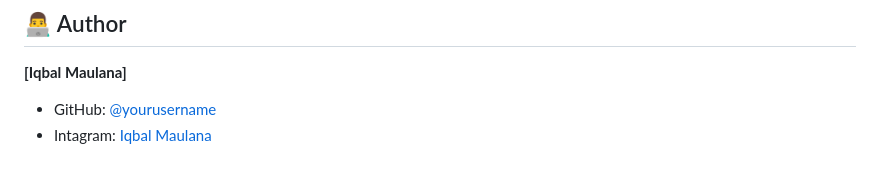
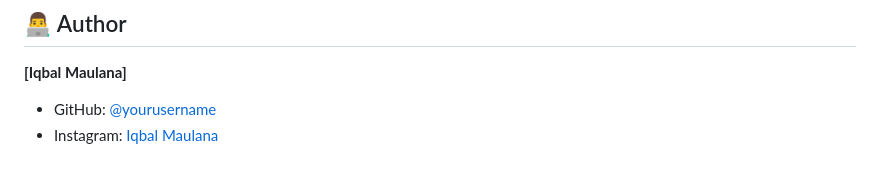
Before and after one commit to hedrah12/asaindo-attendance-app, a Markdown page: README.md, the part around the change. Rendered like a GitHub page.

Commit message:
Fix typo in Instagram link section

```diff
--- a/README.md
+++ b/README.md
@@ -95,4 +95,4 @@ Distribusi di bawah **MIT License**. Lihat `LICENSE` untuk informasi lebih lanju
 ## 👨‍💻 Author
 **[Iqbal Maulana]**
 - GitHub: [@yourusername](https://github.com/yourusername)
-- Intagram: [Iqbal Maulana](https://www.instagram.com/tawwabin_im/)
+- Instagram: [Iqbal Maulana](https://www.instagram.com/tawwabin_im/)
```
